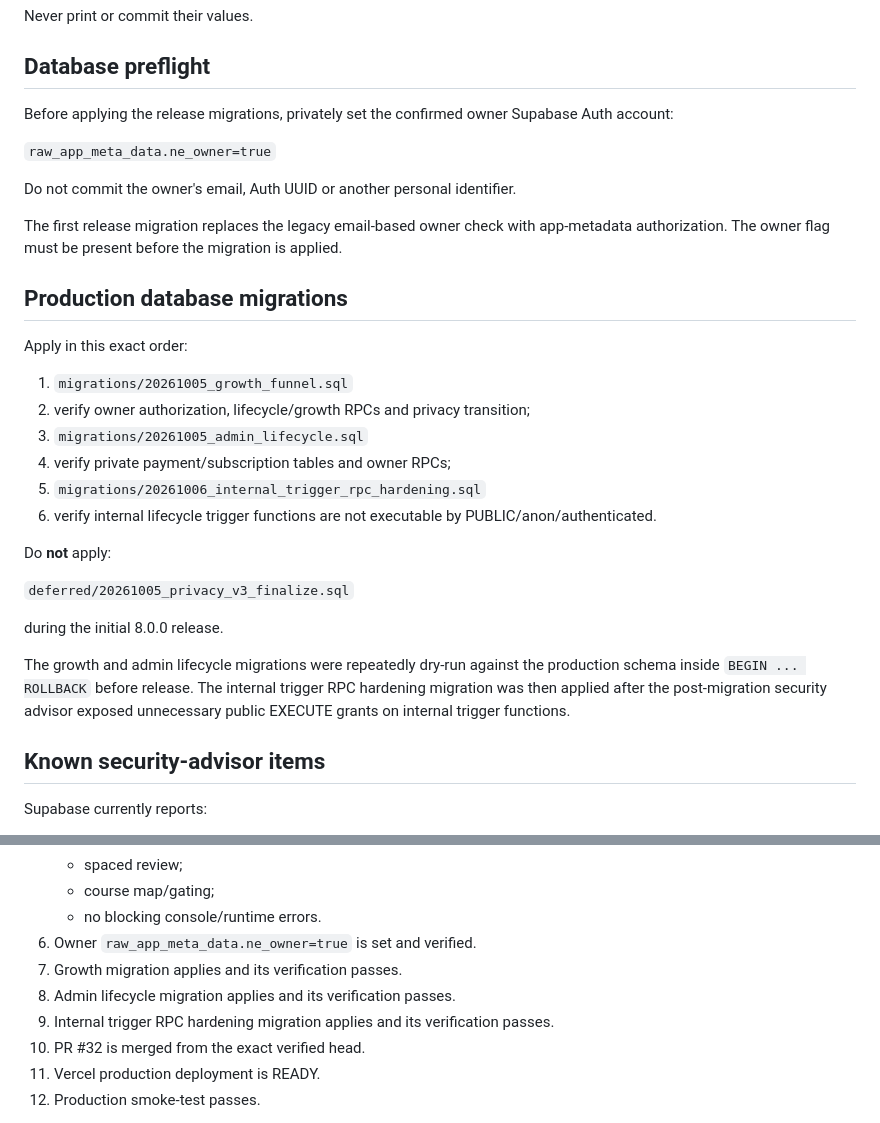
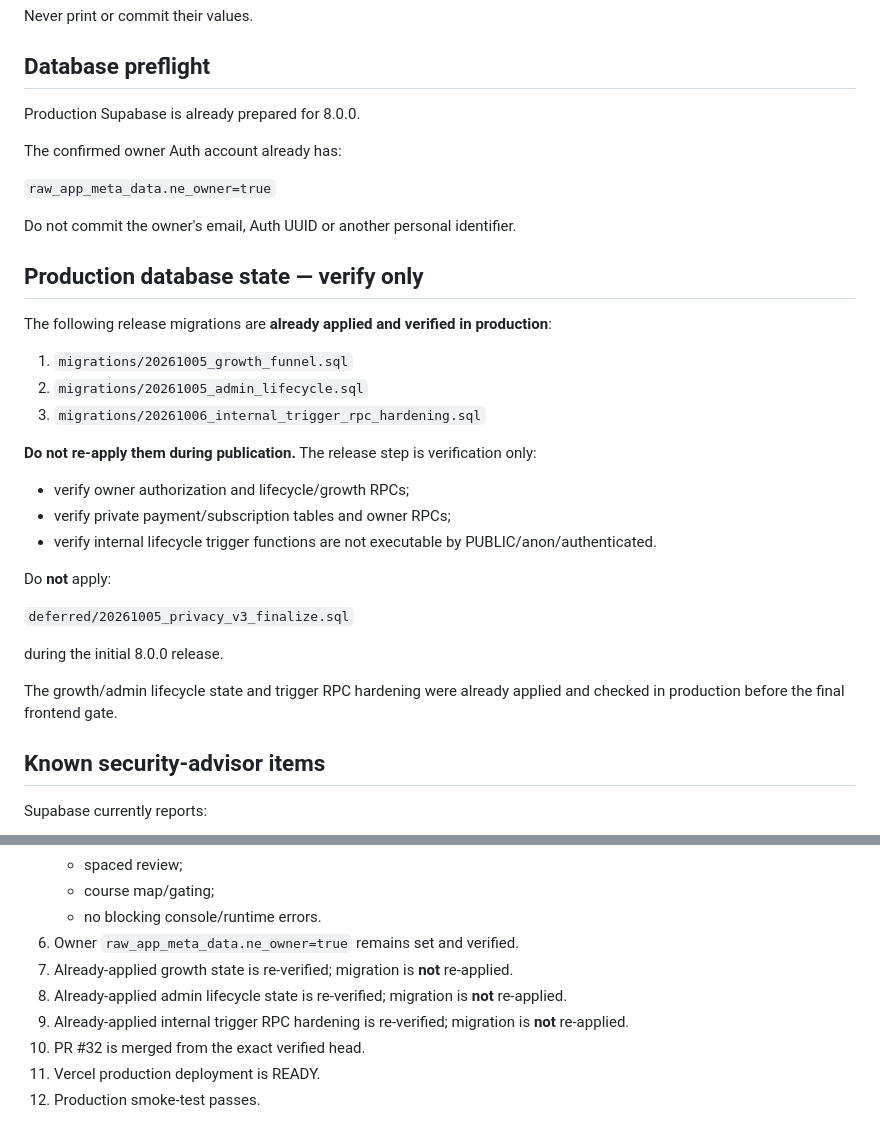
Before and after one commit to mukomell72-ui/norsk-eventyr, a Markdown page: RELEASE_8.0.0.md, 2 parts joined by grey strips. Rendered like a GitHub page.

Commit message:
Consolidate 8.0 release database gates

```diff
--- a/RELEASE_8.0.0.md
+++ b/RELEASE_8.0.0.md
@@ -166,24 +166,26 @@ Never print or commit their values.
 
 ## Database preflight
 
-Before applying the release migrations, privately set the confirmed owner Supabase Auth account:
+Production Supabase is already prepared for 8.0.0.
+
+The confirmed owner Auth account already has:
 
 `raw_app_meta_data.ne_owner=true`
 
 Do not commit the owner's email, Auth UUID or another personal identifier.
 
-The first release migration replaces the legacy email-based owner check with app-metadata authorization. The owner flag must be present before the migration is applied.
+## Production database state — verify only
 
-## Production database migrations
-
-Apply in this exact order:
+The following release migrations are **already applied and verified in production**:
 
 1. `migrations/20261005_growth_funnel.sql`
-2. verify owner authorization, lifecycle/growth RPCs and privacy transition;
-3. `migrations/20261005_admin_lifecycle.sql`
-4. verify private payment/subscription tables and owner RPCs;
-5. `migrations/20261006_internal_trigger_rpc_hardening.sql`
-6. verify internal lifecycle trigger functions are not executable by PUBLIC/anon/authenticated.
+2. `migrations/20261005_admin_lifecycle.sql`
+3. `migrations/20261006_internal_trigger_rpc_hardening.sql`
+
+**Do not re-apply them during publication.** The release step is verification only:
+- verify owner authorization and lifecycle/growth RPCs;
+- verify private payment/subscription tables and owner RPCs;
+- verify internal lifecycle trigger functions are not executable by PUBLIC/anon/authenticated.
 
 Do **not** apply:
 
@@ -191,7 +193,7 @@ Do **not** apply:
 
 during the initial 8.0.0 release.
 
-The growth and admin lifecycle migrations were repeatedly dry-run against the production schema inside `BEGIN ... ROLLBACK` before release. The internal trigger RPC hardening migration was then applied after the post-migration security advisor exposed unnecessary public EXECUTE grants on internal trigger functions.
+The growth/admin lifecycle state and trigger RPC hardening were already applied and checked in production before the final frontend gate.
 
 ## Known security-advisor items
 
@@ -222,10 +224,10 @@ Leaked-password protection should be enabled when supported/appropriate for the
    - spaced review;
    - course map/gating;
    - no blocking console/runtime errors.
-6. Owner `raw_app_meta_data.ne_owner=true` is set and verified.
-7. Growth migration applies and its verification passes.
-8. Admin lifecycle migration applies and its verification passes.
-9. Internal trigger RPC hardening migration applies and its verification passes.
+6. Owner `raw_app_meta_data.ne_owner=true` remains set and verified.
+7. Already-applied growth state is re-verified; migration is **not** re-applied.
+8. Already-applied admin lifecycle state is re-verified; migration is **not** re-applied.
+9. Already-applied internal trigger RPC hardening is re-verified; migration is **not** re-applied.
 10. PR #32 is merged from the exact verified head.
 11. Vercel production deployment is READY.
 12. Production smoke-test passes.
```
